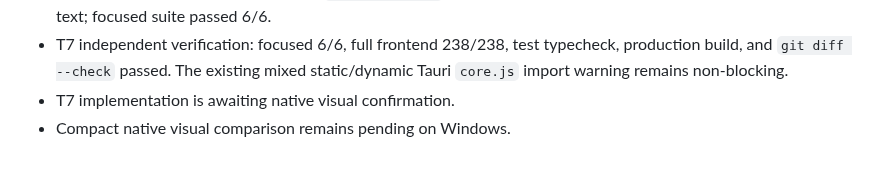
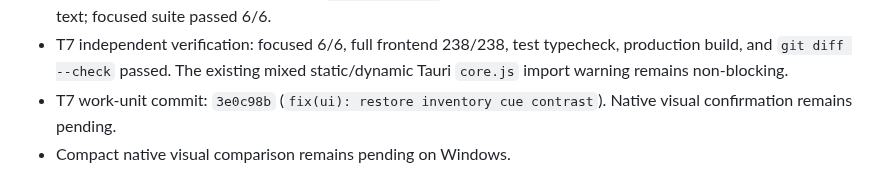
Before and after one commit to Luis-Lanza/repuestos_autos, a Markdown page: odd/tasks/sales-ui-redesign.md, the part around the change. GitHub-like rendering.

Commit message:
docs(odd): record inventory cue correction

```diff
--- a/odd/tasks/sales-ui-redesign.md
+++ b/odd/tasks/sales-ui-redesign.md
@@ -82,5 +82,5 @@ First implementation slice only:
 - T7 RED: app-shell mounted suite failed 1/6 because the inactive cue still used inverse text.
 - T7 GREEN: the inactive cue now uses `--color-danger` and the active Inventory cue inherits inverse navigation text; focused suite passed 6/6.
 - T7 independent verification: focused 6/6, full frontend 238/238, test typecheck, production build, and `git diff --check` passed. The existing mixed static/dynamic Tauri `core.js` import warning remains non-blocking.
-- T7 implementation is awaiting native visual confirmation.
+- T7 work-unit commit: `3e0c98b` (`fix(ui): restore inventory cue contrast`). Native visual confirmation remains pending.
 - Compact native visual comparison remains pending on Windows.
```
